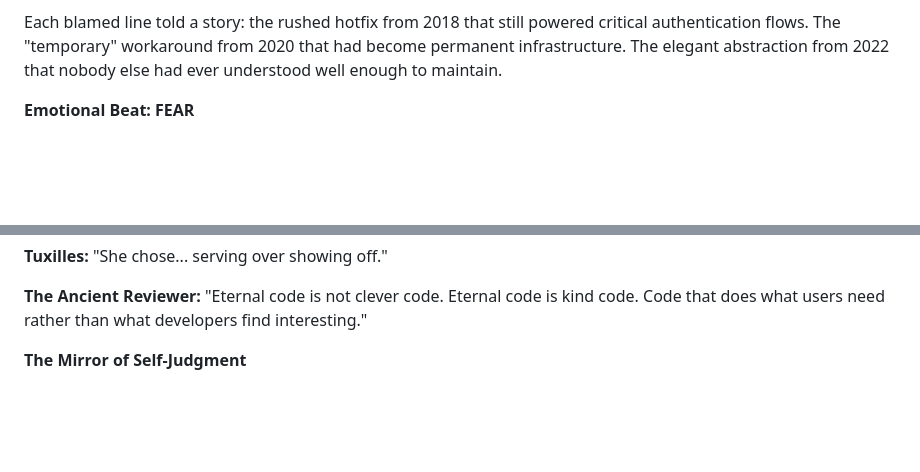
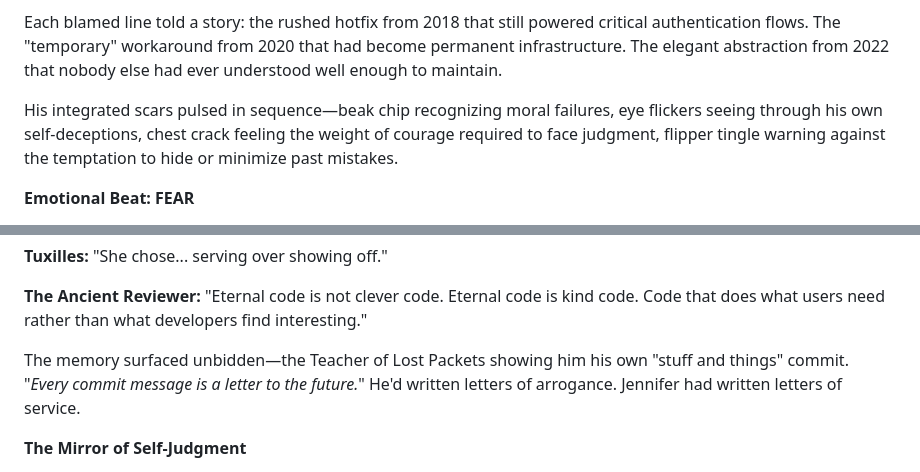
Before and after one commit to lucasaa482/gitscrolls, a Markdown page: scrolls/08-Before-Ancient-Reviewer.md, 2 parts joined by grey strips. GitHub-like rendering; blank space fills up the shorter version.

Commit message:
Revealed humility as the highest form of authorship
In Scroll VIII: Before the Ancient Reviewer, Jennifer’s simplicity outshines Tuxilles’ cleverness.

The Sentinel’s teachings return in contrast. Good code needs no justification—only kindness.

Changes:
- Juxtaposed Tuxilles' past ego with Jennifer’s service
- Reinforced Scroll II’s message about lasting communication

```diff
--- a/scrolls/08-Before-Ancient-Reviewer.md
+++ b/scrolls/08-Before-Ancient-Reviewer.md
@@ -51,6 +51,8 @@ __@TempleSentinel:__ "Day 82 post-incident. Community trust: steadily rebuilding
 __Tuxilles:__ _(staring at the screen)_ "They're auditing everything. Every line I ever wrote. Every decision I ever made. Seven years of code, all bearing my name forever."
 
 Each blamed line told a story: the rushed hotfix from 2018 that still powered critical authentication flows. The "temporary" workaround from 2020 that had become permanent infrastructure. The elegant abstraction from 2022 that nobody else had ever understood well enough to maintain.
+
+His integrated scars pulsed in sequence—beak chip recognizing moral failures, eye flickers seeing through his own self-deceptions, chest crack feeling the weight of courage required to face judgment, flipper tingle warning against the temptation to hide or minimize past mistakes.
 
 **Emotional Beat: FEAR**
 
@@ -192,6 +194,8 @@ As Tuxilles stared at the simple function, all four of his scars began to throb
 __Tuxilles:__ "She chose... serving over showing off."
 
 __The Ancient Reviewer:__ "Eternal code is not clever code. Eternal code is kind code. Code that does what users need rather than what developers find interesting."
+
+The memory surfaced unbidden—the Teacher of Lost Packets showing him his own "stuff and things" commit. "_Every commit message is a letter to the future._" He'd written letters of arrogance. Jennifer had written letters of service.
 
 **The Mirror of Self-Judgment**
 
```
